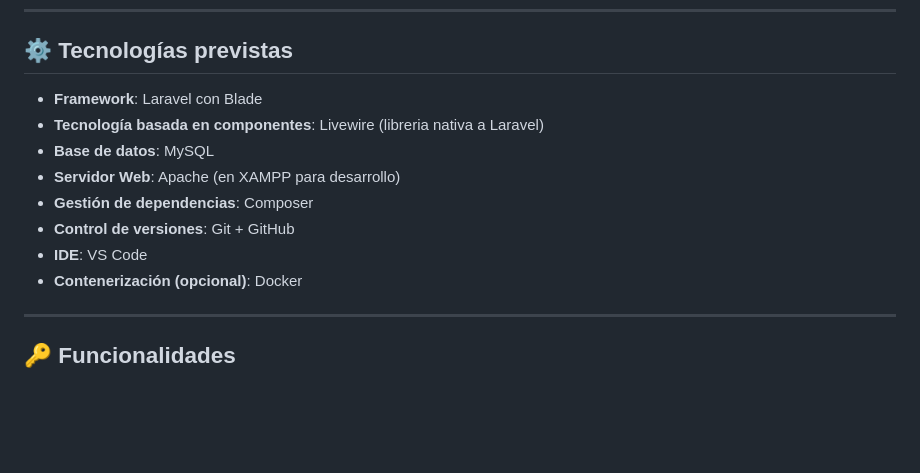
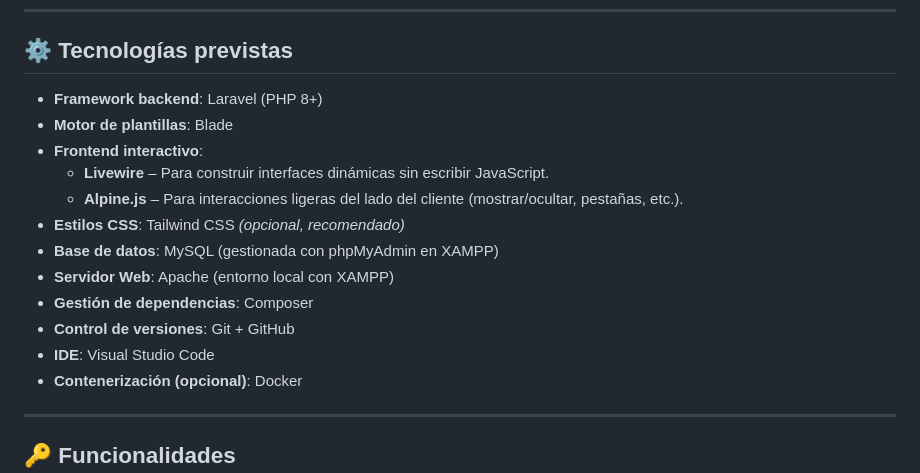
Before and after one commit to SSanCam/El_Refugio, a Markdown page: README.md, the part around the change. Rendered like a GitHub page; blank space fills up the shorter version.

Commit message:
Actualizacion del readme

```diff
--- a/README.md
+++ b/README.md
@@ -31,13 +31,17 @@ El objetivo de este proyecto es desarrollar una aplicación web genérica que pu
 
 ## ⚙️ Tecnologías previstas
 
-- **Framework**: Laravel con Blade
-- **Tecnología basada en componentes**: Livewire (libreria nativa a Laravel)
-- **Base de datos**: MySQL
-- **Servidor Web**: Apache (en XAMPP para desarrollo)
+- **Framework backend**: Laravel (PHP 8+)
+- **Motor de plantillas**: Blade
+- **Frontend interactivo**:
+  - **Livewire** – Para construir interfaces dinámicas sin escribir JavaScript.
+  - **Alpine.js** – Para interacciones ligeras del lado del cliente (mostrar/ocultar, pestañas, etc.).
+- **Estilos CSS**: Tailwind CSS *(opcional, recomendado)*
+- **Base de datos**: MySQL (gestionada con phpMyAdmin en XAMPP)
+- **Servidor Web**: Apache (entorno local con XAMPP)
 - **Gestión de dependencias**: Composer
 - **Control de versiones**: Git + GitHub
-- **IDE**: VS Code
+- **IDE**: Visual Studio Code
 - **Contenerización (opcional)**: Docker
 
 ---
```
